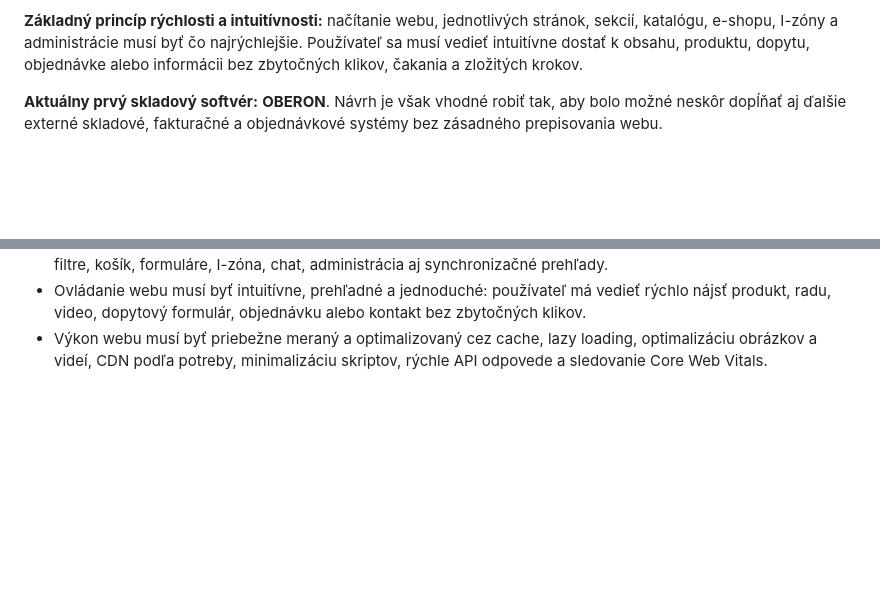
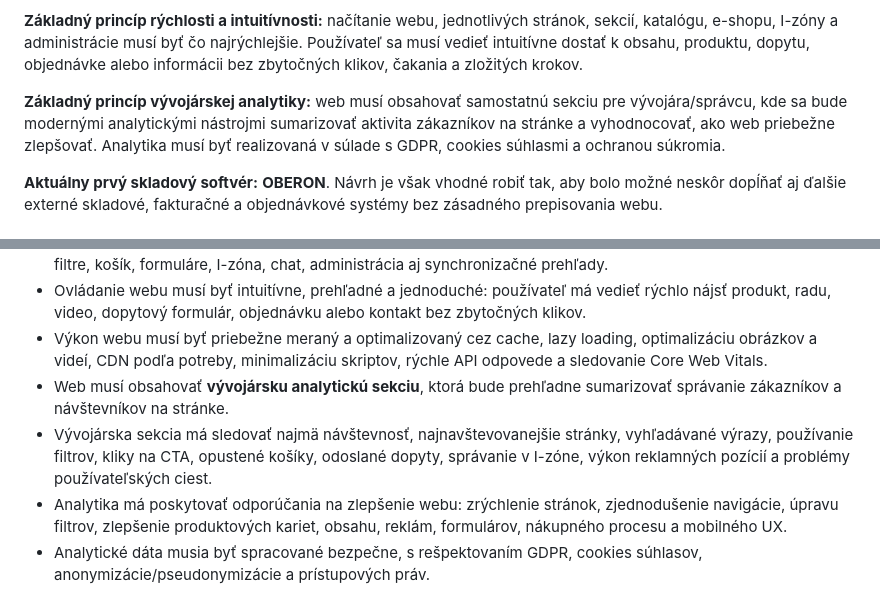
Before and after one commit to Interia1/WEB-Interia, a Markdown page: docs/vyvojovy-diagram.md, 2 parts joined by grey strips. GitHub-like rendering; blank space fills up the shorter version.

Commit message:
Doplniť vývojársku analytickú sekciu

````diff
--- a/docs/vyvojovy-diagram.md
+++ b/docs/vyvojovy-diagram.md
@@ -15,6 +15,8 @@ Táto stránka obsahuje detailnejší, stále editovateľný Mermaid diagram vý
 **Základný princíp reklamy a mobilnej optimalizácie:** web musí počítať s moderným, nevtieravým a merateľným umiestňovaním reklám, promo blokov a kampaní. Zároveň musí byť plne optimalizovaný pre mobilné zariadenia vrátane Android telefónov, iPhonov, tabletov a rôznych veľkostí obrazoviek.
 
 **Základný princíp rýchlosti a intuitívnosti:** načítanie webu, jednotlivých stránok, sekcií, katalógu, e-shopu, I-zóny a administrácie musí byť čo najrýchlejšie. Používateľ sa musí vedieť intuitívne dostať k obsahu, produktu, dopytu, objednávke alebo informácii bez zbytočných klikov, čakania a zložitých krokov.
+
+**Základný princíp vývojárskej analytiky:** web musí obsahovať samostatnú sekciu pre vývojára/správcu, kde sa bude modernými analytickými nástrojmi sumarizovať aktivita zákazníkov na stránke a vyhodnocovať, ako web priebežne zlepšovať. Analytika musí byť realizovaná v súlade s GDPR, cookies súhlasmi a ochranou súkromia.
 
 **Aktuálny prvý skladový softvér:** **OBERON**. Návrh je však vhodné robiť tak, aby bolo možné neskôr dopĺňať aj ďalšie externé skladové, fakturačné a objednávkové systémy bez zásadného prepisovania webu.
 
@@ -48,6 +50,10 @@ Táto stránka obsahuje detailnejší, stále editovateľný Mermaid diagram vý
 - Načítanie celej stránky aj jej jednotlivých častí musí byť čo najrýchlejšie: katalóg, produktové karty, vyhľadávanie, filtre, košík, formuláre, I-zóna, chat, administrácia aj synchronizačné prehľady.
 - Ovládanie webu musí byť intuitívne, prehľadné a jednoduché: používateľ má vedieť rýchlo nájsť produkt, radu, video, dopytový formulár, objednávku alebo kontakt bez zbytočných klikov.
 - Výkon webu musí byť priebežne meraný a optimalizovaný cez cache, lazy loading, optimalizáciu obrázkov a videí, CDN podľa potreby, minimalizáciu skriptov, rýchle API odpovede a sledovanie Core Web Vitals.
+- Web musí obsahovať **vývojársku analytickú sekciu**, ktorá bude prehľadne sumarizovať správanie zákazníkov a návštevníkov na stránke.
+- Vývojárska sekcia má sledovať najmä návštevnosť, najnavštevovanejšie stránky, vyhľadávané výrazy, používanie filtrov, kliky na CTA, opustené košíky, odoslané dopyty, správanie v I-zóne, výkon reklamných pozícií a problémy používateľských ciest.
+- Analytika má poskytovať odporúčania na zlepšenie webu: zrýchlenie stránok, zjednodušenie navigácie, úpravu filtrov, zlepšenie produktových kariet, obsahu, reklám, formulárov, nákupného procesu a mobilného UX.
+- Analytické dáta musia byť spracované bezpečne, s rešpektovaním GDPR, cookies súhlasov, anonymizácie/pseudonymizácie a prístupových práv.
 
 ```mermaid
 flowchart TD
````
Also changed, not shown: other parts of docs/vyvojovy-diagram.md (+17 -5 lines).
